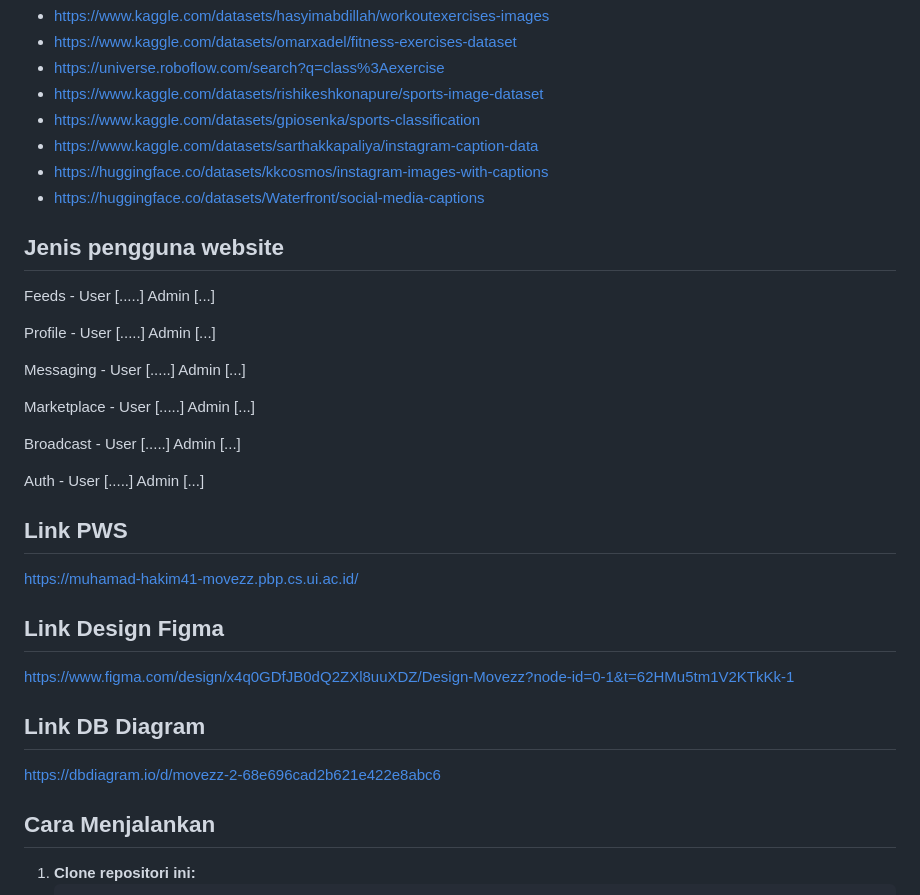
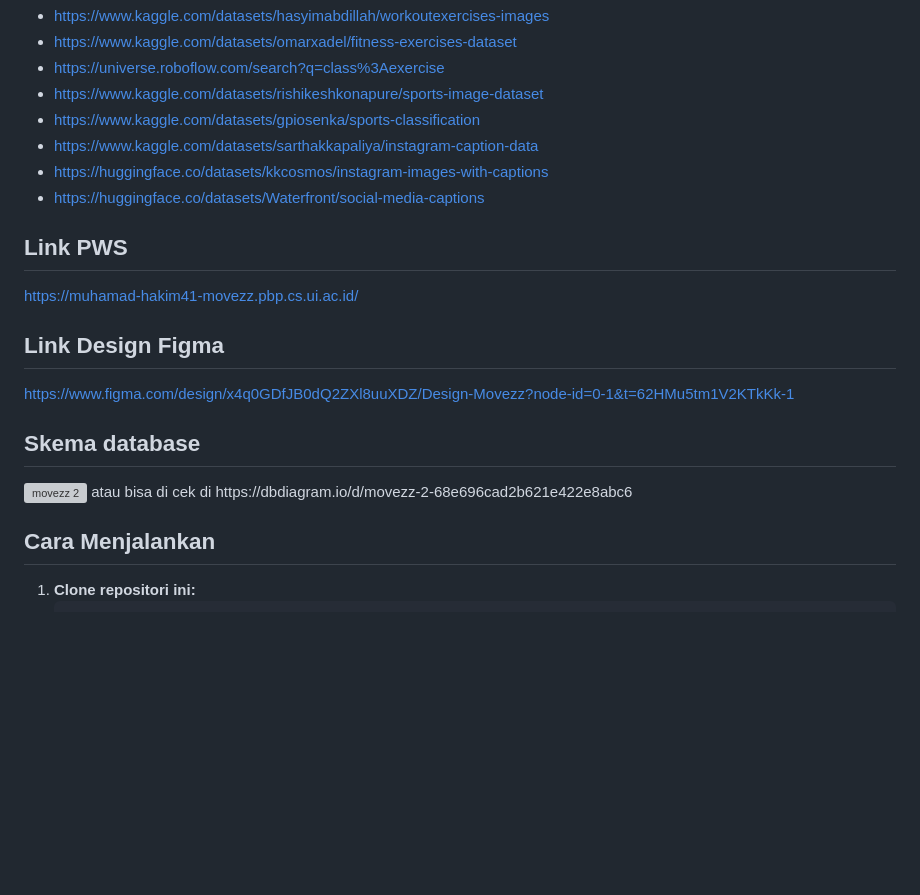
Before and after one commit to E1PBP/movezz, a Markdown page: README.md, the part around the change. GitHub-like rendering; blank space fills up the shorter version; grey boxes are pictures that could not be loaded.

```diff
--- a/README.md
+++ b/README.md
@@ -122,32 +122,6 @@ Note: Mungkin tidak semuanya digunakan
 - https://huggingface.co/datasets/kkcosmos/instagram-images-with-captions
 - https://huggingface.co/datasets/Waterfront/social-media-captions
 
-## Jenis pengguna website
-
-Feeds -
-User [.....]
-Admin [...]
-
-Profile -
-User [.....]
-Admin [...]
-
-Messaging -
-User [.....]
-Admin [...]
-
-Marketplace -
-User [.....]
-Admin [...]
-
-Broadcast -
-User [.....]
-Admin [...]
-
-Auth -
-User [.....]
-Admin [...]
-
 ## Link PWS
 
 https://muhamad-hakim41-movezz.pbp.cs.ui.ac.id/
@@ -156,9 +130,9 @@ https://muhamad-hakim41-movezz.pbp.cs.ui.ac.id/
 
 https://www.figma.com/design/x4q0GDfJB0dQ2ZXl8uuXDZ/Design-Movezz?node-id=0-1&t=62HMu5tm1V2KTkKk-1
 
-## Link DB Diagram
-
-https://dbdiagram.io/d/movezz-2-68e696cad2b621e422e8abc6
+## Skema database
+<img width="1441" height="1904" alt="movezz 2" src="https://github.com/user-attachments/assets/1572dc5e-820b-496d-bc3f-fb455b0a0eaa" />
+atau bisa di cek di https://dbdiagram.io/d/movezz-2-68e696cad2b621e422e8abc6
 
 ## Cara Menjalankan
 
```
